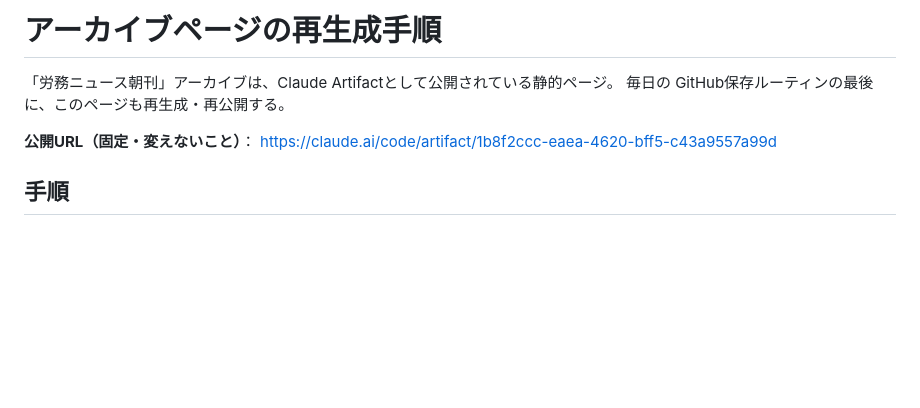
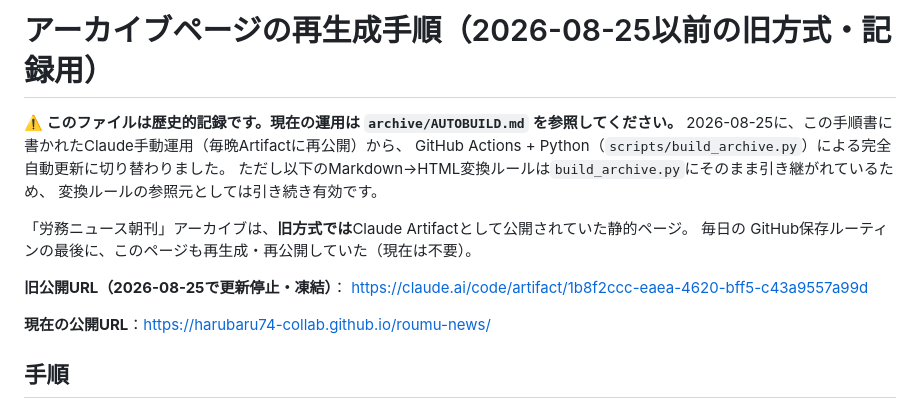
Before and after one commit to harubaru74-collab/roumu-news, a Markdown page: archive/BUILD.md, the part around the change. GitHub-like rendering; blank space fills up the shorter version.

```diff
--- a/archive/BUILD.md
+++ b/archive/BUILD.md
@@ -1,10 +1,18 @@
-# アーカイブページの再生成手順
+# アーカイブページの再生成手順（2026-08-25以前の旧方式・記録用）
 
-「労務ニュース朝刊」アーカイブは、Claude Artifactとして公開されている静的ページ。
-毎日の GitHub保存ルーティンの最後に、このページも再生成・再公開する。
+**⚠️ このファイルは歴史的記録です。現在の運用は `archive/AUTOBUILD.md` を参照してください。**
+2026-08-25に、この手順書に書かれたClaude手動運用（毎晩Artifactに再公開）から、
+GitHub Actions + Python（`scripts/build_archive.py`）による完全自動更新に切り替わりました。
+ただし以下のMarkdown→HTML変換ルールは`build_archive.py`にそのまま引き継がれているため、
+変換ルールの参照元としては引き続き有効です。
 
-**公開URL（固定・変えないこと）**：
+「労務ニュース朝刊」アーカイブは、**旧方式では**Claude Artifactとして公開されていた静的ページ。
+毎日の GitHub保存ルーティンの最後に、このページも再生成・再公開していた（現在は不要）。
+
+**旧公開URL（2026-08-25で更新停止・凍結）**：
 https://claude.ai/code/artifact/1b8f2ccc-eaea-4620-bff5-c43a9557a99d
+
+**現在の公開URL**：https://harubaru74-collab.github.io/roumu-news/
 
 ## 手順
 
```
Also changed, not shown: ROUTINE.md (+11 -8 lines).
